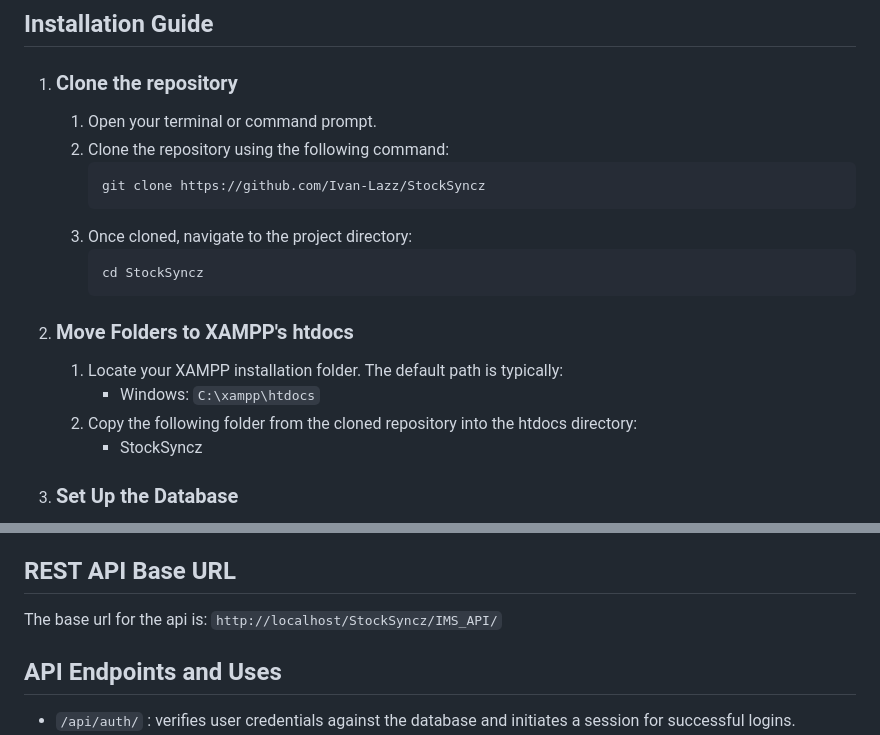
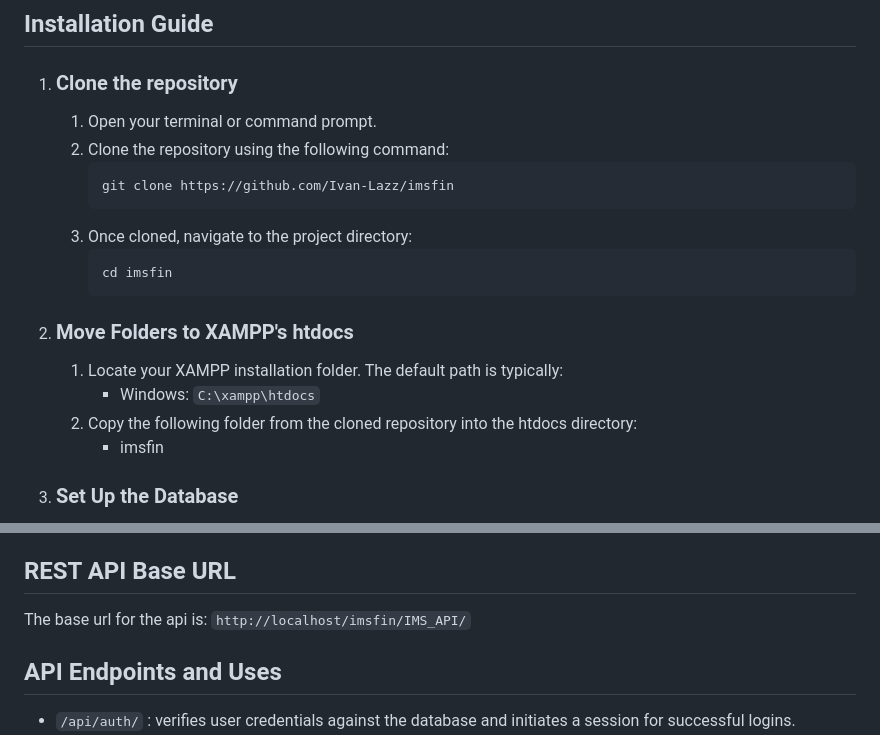
Before and after one commit to Ivan-Lazz/StockSyncz, a Markdown page: README.md, 2 parts joined by grey strips. GitHub-like rendering.

````diff
--- a/README.md
+++ b/README.md
@@ -14,17 +14,17 @@ In an **Inventory Management System (IMS)**, authentication and authorization en
    1. Open your terminal or command prompt.
    2. Clone the repository using the following command:
       ```
-      git clone https://github.com/Ivan-Lazz/StockSyncz
+      git clone https://github.com/Ivan-Lazz/imsfin
       ```
    3. Once cloned, navigate to the project directory:
       ```
-      cd StockSyncz
+      cd imsfin
       ```
 2. ### Move Folders to XAMPP's htdocs
    1. Locate your XAMPP installation folder. The default path is typically:
       - Windows: ```C:\xampp\htdocs```
    2. Copy the following folder from the cloned repository into the htdocs directory:
-      - StockSyncz
+      - imsfin
 3. ### Set Up the Database
    1. Start **XAMPP** and ensure **Apache** and **MySQL** services are running. Then, open your browser and go to:
       - ``` http://localhost/phpmyadmin ```
@@ -46,7 +46,7 @@ In an **Inventory Management System (IMS)**, authentication and authorization en
 If you encounter a database error, check if you’ve imported the SQL files into the correct database.
 
 ## REST API Base URL
-The base url for the api is: ``` http://localhost/StockSyncz/IMS_API/ ```
+The base url for the api is: ``` http://localhost/imsfin/IMS_API/ ```
 
 ## API Endpoints and Uses
 - ``` /api/auth/ ``` : verifies user credentials against the database and initiates a session for successful logins.
````
